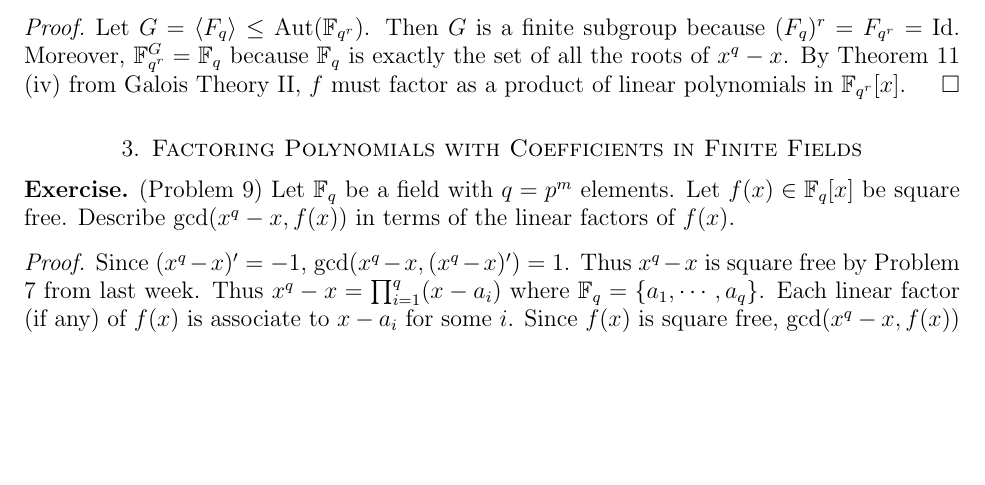
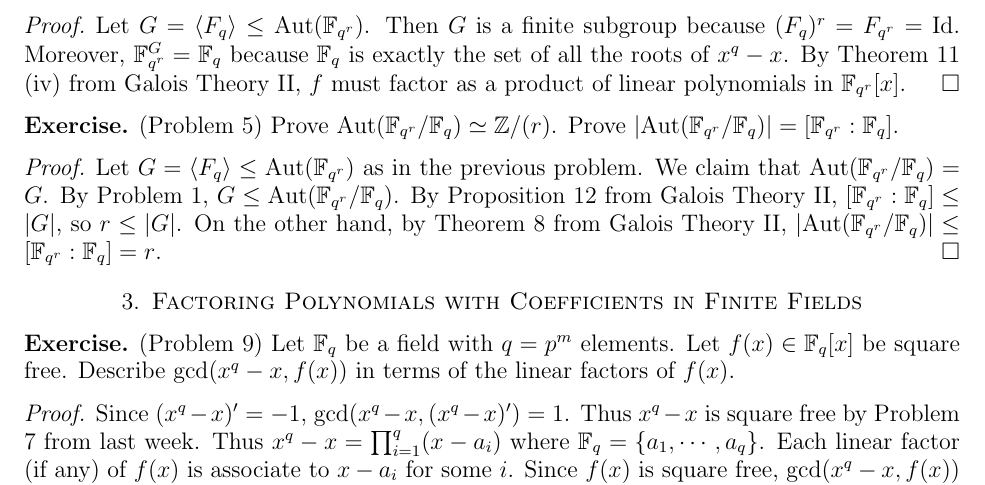
Before and after one commit to hidenori-shinohara/courses, a LaTeX paper (math601/11-6/math601-due-11-6.tex): part of page 2 of 4, cut so that both start at the same text, the shorter picture padded with empty space. Compiled offline with pdfLaTeX.

Commit message:
Finish Problem 5 (Galois Theory II)

```diff
--- a/math601/11-6/math601-due-11-6.tex
+++ b/math601/11-6/math601-due-11-6.tex
@@ -165,6 +165,19 @@
   By Theorem 11 (iv) from Galois Theory II, $f$ must factor as a product of linear polynomials in $\mathbb{F}_{q^r}[x]$.
 \end{proof}
 
+\begin{exer}{(Problem 5)}
+  Prove $\Aut(\mathbb{F}_{q^r}/\mathbb{F}_q) \simeq \mathbb{Z}/(r)$.
+  Prove $\abs{\Aut(\mathbb{F}_{q^r}/\mathbb{F}_q)} = [\mathbb{F}_{q^r}:\mathbb{F}_q]$.
+\end{exer}
+
+\begin{proof}
+  Let $G = \ev{ F_q } \leq \Aut(\mathbb{F}_{q^r})$ as in the previous problem.
+  We claim that $\Aut(\mathbb{F}_{q^r}/\mathbb{F}_q) = G$.
+  By Problem 1, $G \leq \Aut(\mathbb{F}_{q^r}/\mathbb{F}_q)$.
+  By Proposition 12 from Galois Theory II, $[\mathbb{F}_{q^r}:\mathbb{F}_q] \leq \abs{G}$, so $r \leq \abs{G}$.
+  On the other hand, by Theorem 8 from Galois Theory II, $\abs{\Aut(\mathbb{F}_{q^r}/\mathbb{F}_q)} \leq [\mathbb{F}_{q^r}:\mathbb{F}_q] = r$.
+\end{proof}
+
 \section{Factoring Polynomials with Coefficients in Finite Fields}
 
 \begin{exer}{(Problem 9)}
```
Also changed, not shown: math601/11-6/math601-due-11-6.pdf.
